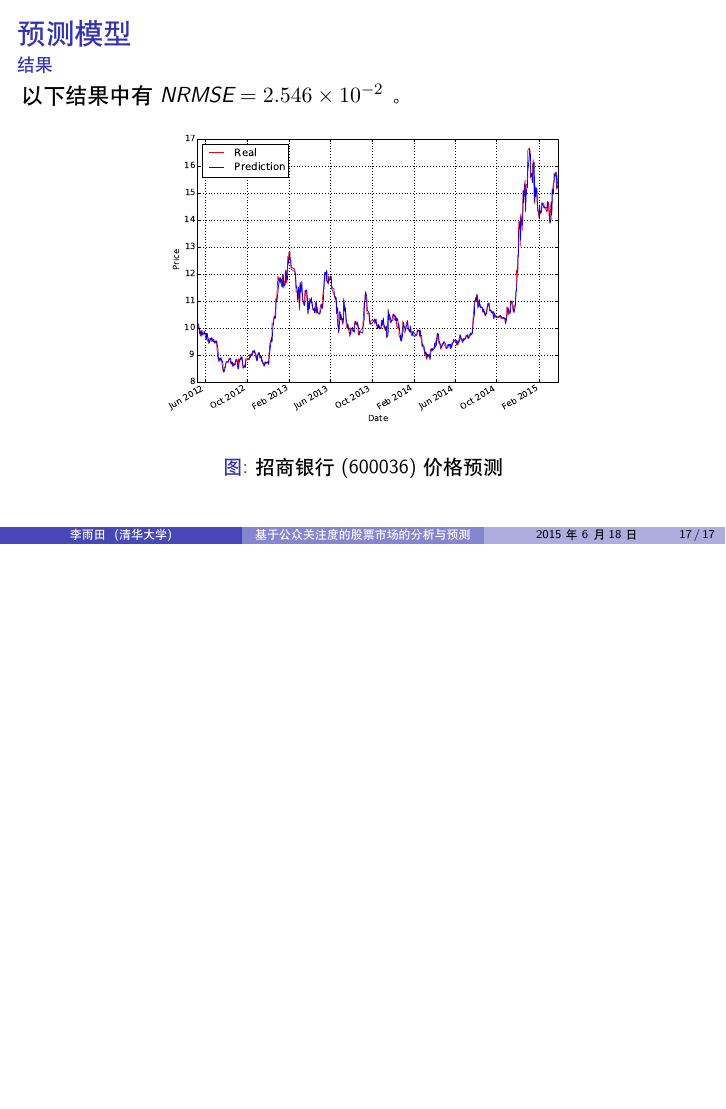
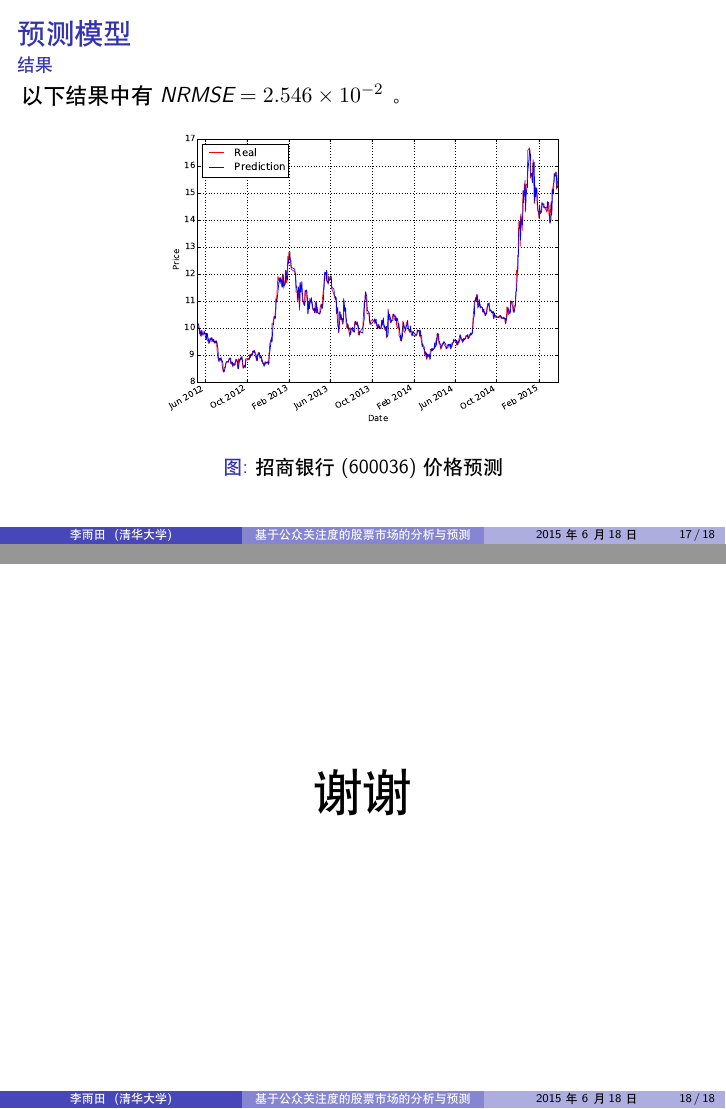
Before and after one commit to hotpxl/nebuchadnezzar, LaTeX slides (slides/final/main.tex): page 31 of 31 before the commit and pages 31 and 32 of 32 after it, the two joined at a grey line, the shorter picture padded with empty space. Compiled offline with XeLaTeX; a missing font is replaced by an installed copy or a similar font.

Commit message:
[master] thank you

```diff
--- a/slides/final/main.tex
+++ b/slides/final/main.tex
@@ -176,4 +176,10 @@
 \end{figure}
 \end{frame}
 
+\begin{frame}
+\begin{center}
+  \Huge 谢谢
+\end{center}
+\end{frame}
+
 \end{document}
```
Also changed, not shown: slides/final/main.pdf.
